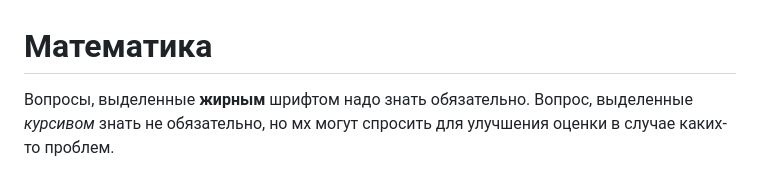
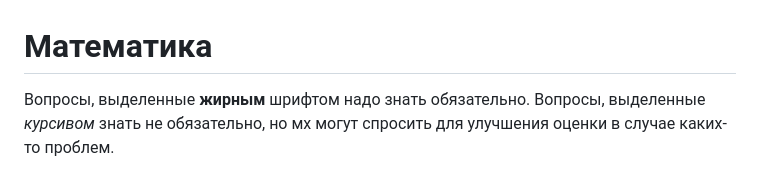
Before and after one commit to n0emo/exam_tickets, a Markdown page: Математика/Билеты.md, the part around the change printed below. Drawn GitHub-style.

```diff
--- a/Математика/Билеты.md
+++ b/Математика/Билеты.md
@@ -1,4 +1,4 @@
 # Математика
 
-Вопросы, выделенные **жирным** шрифтом надо знать обязательно. Вопрос, выделенные *курсивом* знать не обязательно, но мх могут спросить для улучшения оценки в случае каких-то проблем.
+Вопросы, выделенные **жирным** шрифтом надо знать обязательно. Вопросы, выделенные *курсивом* знать не обязательно, но мх могут спросить для улучшения оценки в случае каких-то проблем.
 
```
Also changed, not shown: other parts of Математика/Билеты.md (+56 -56 lines).
